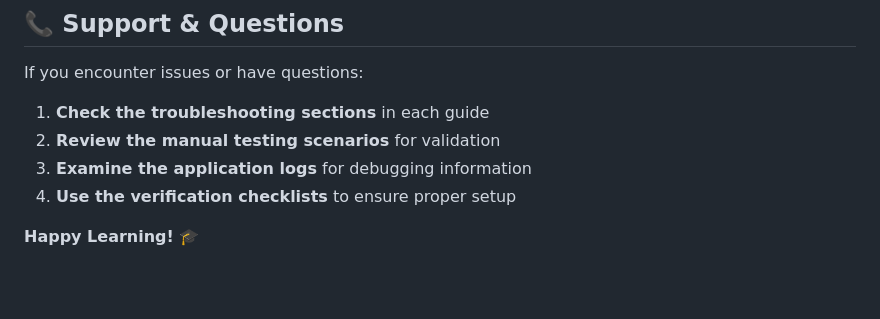
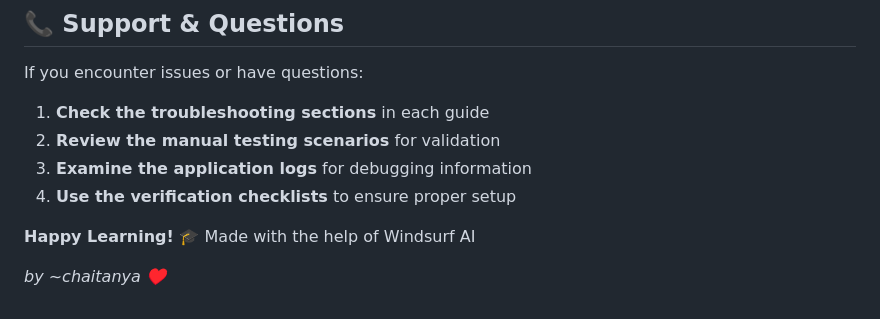
Before and after one commit to Chaitanya299/DevOps-calci, a Markdown page: README.md, the part around the change. Rendered like a GitHub page; blank space fills up the shorter version.

Commit message:
Chef's kiss

```diff
--- a/README.md
+++ b/README.md
@@ -378,3 +378,6 @@ If you encounter issues or have questions:
 4. **Use the verification checklists** to ensure proper setup
 
 **Happy Learning! 🎓**
+Made with the help of Windsurf AI
+
+*by ~chaitanya ♥️*
```
